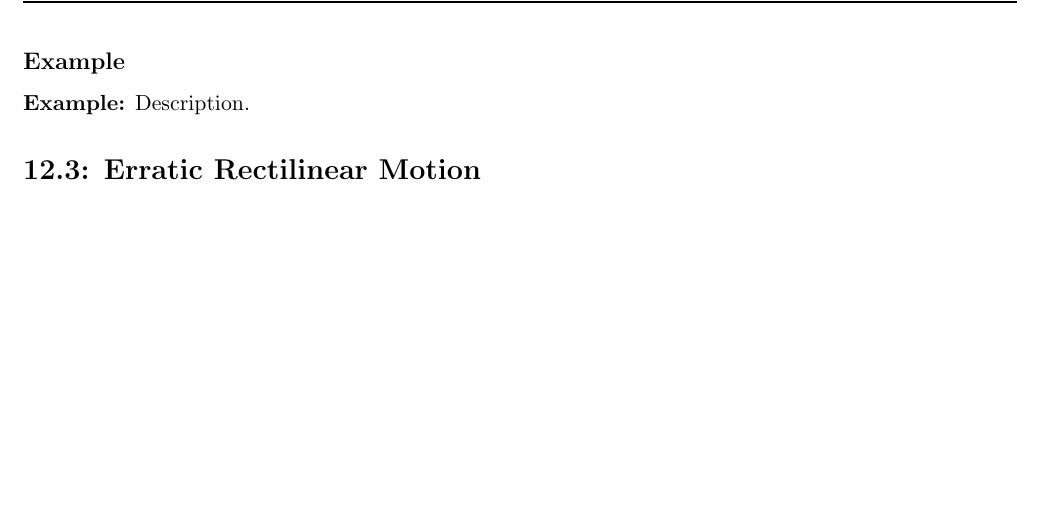
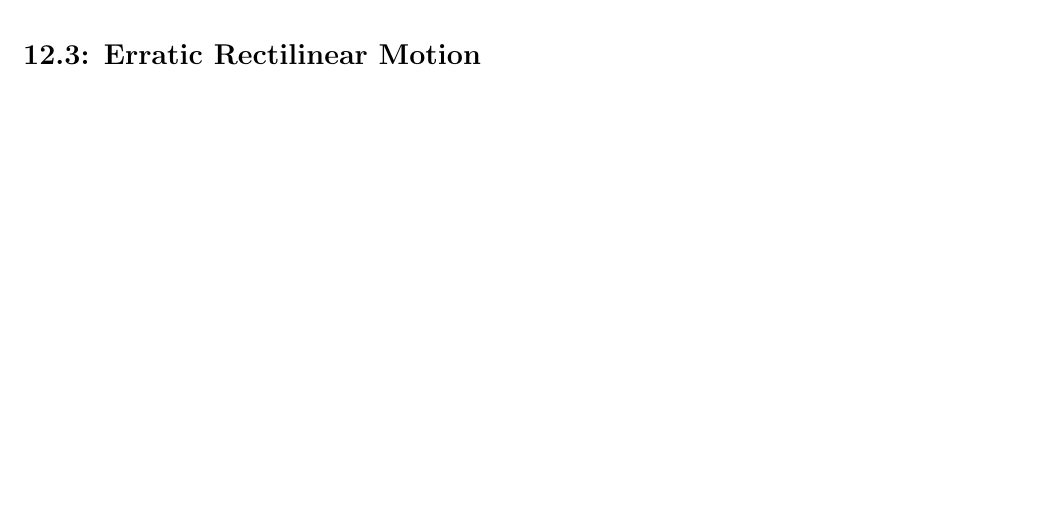
Before and after one commit to not-biased/University-Course-Work, a LaTeX document (ME271 Ch12.tex): part of page 6 of 6 before the commit and part of page 6 of 10 after it, cut at the place of the change, the shorter picture padded with empty space. Compiled offline with pdfLaTeX.

Commit message:
Update ME271 Ch12.tex

```diff
--- a/ME271 Ch12.tex
+++ b/ME271 Ch12.tex
@@ -355,10 +355,19 @@ the average velocity, and the average speed.
 \]
 
 \newpage
+% ══════════════════════════════════════════════════════════════════════════════
+%  SECTION 12.3 — ERRATIC RECILINEAR MOTION
+% ══════════════════════════════════════════════════════════════════════════════
+\section*{12.3: Erratic Rectilinear Motion}
 
 
 
-\subsection*{Example}
-\textbf{Example:} Description.
 
-\section*{12.3: Erratic Rectilinear Motion}
+
+
+
+
+
+
+
+\newpage
```
Also changed, not shown: ME271 Ch12.tex (19 more changed lines).
